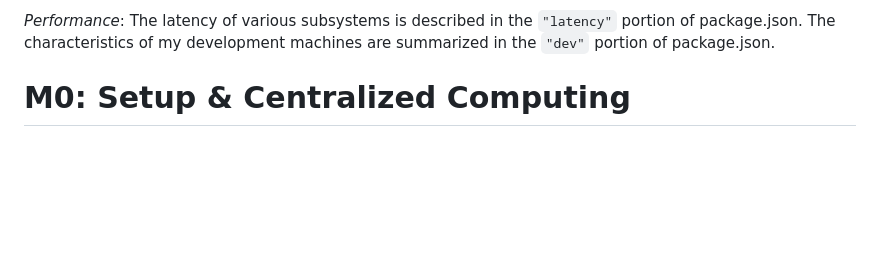
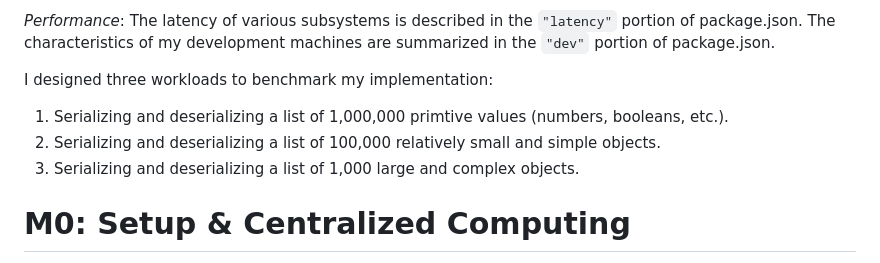
Before and after one commit to jxia3/cs1380, a Markdown page: README.md, the part around the change. Drawn GitHub-style; blank space fills up the shorter version.

Commit message:
describe workloads

```diff
--- a/README.md
+++ b/README.md
@@ -20,6 +20,11 @@ My implementation comprises `<number>` software components, totaling `<number>`
 Additionally, I tested my implementation for both performance and correctness on randomly generated objects in my performance tests. Deatils about how the objects are generated are located in the script in the `performance` directory.
 
 *Performance*: The latency of various subsystems is described in the `"latency"` portion of package.json. The characteristics of my development machines are summarized in the `"dev"` portion of package.json.
+
+I designed three workloads to benchmark my implementation:
+1. Serializing and deserializing a list of 1,000,000 primtive values (numbers, booleans, etc.).
+2. Serializing and deserializing a list of 100,000 relatively small and simple objects.
+3. Serializing and deserializing a list of 1,000 large and complex objects.
 
 # M0: Setup & Centralized Computing
 
```
